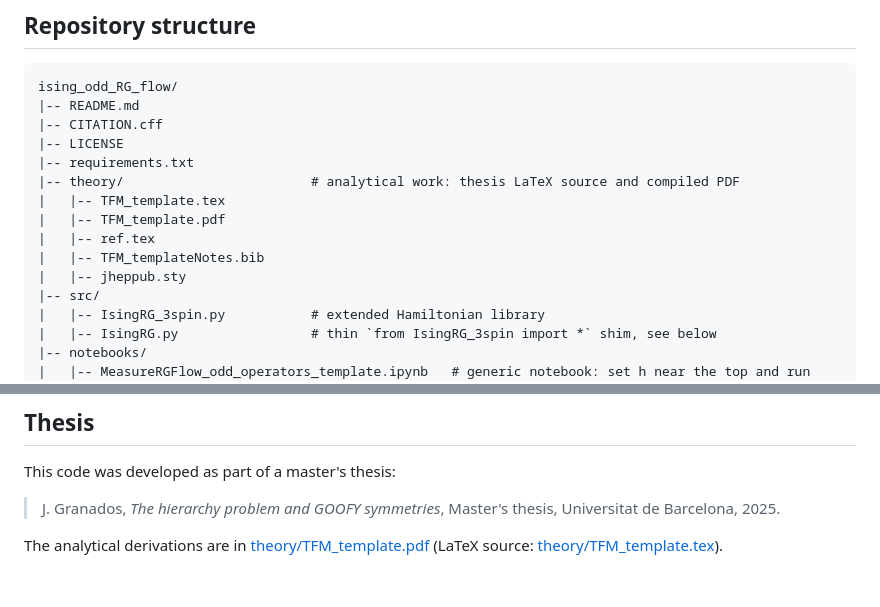
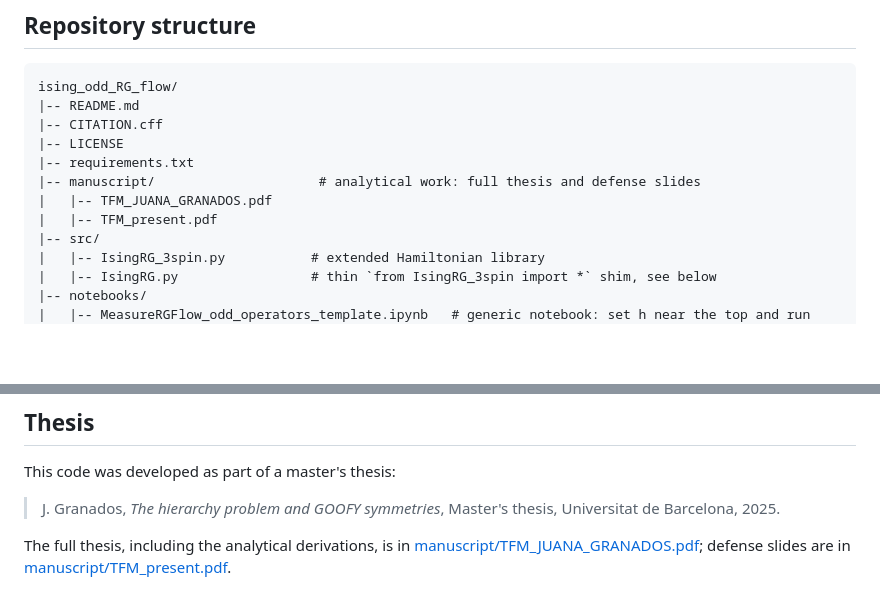
Before and after one commit to juanagranadosr/ising_odd_RG_flow, a Markdown page: README.md, 2 parts joined by grey strips. Drawn GitHub-style; blank space fills up the shorter version.

Commit message:
Update README to reference manuscript/ instead of removed theory/
The theory/ LaTeX source was replaced by manuscript/ (final thesis PDF
and defense slides) in a separate commit; sync the structure diagram and
Thesis section links to match.

Co-Authored-By: Claude Sonnet 5 <noreply@anthropic.com>

```diff
--- a/README.md
+++ b/README.md
@@ -74,12 +74,9 @@ where tau_n^t = sigma_n(t) / (1 + exp(2 H_n sigma_n(t))).
     |-- CITATION.cff
     |-- LICENSE
     |-- requirements.txt
-    |-- theory/                        # analytical work: thesis LaTeX source and compiled PDF
-    |   |-- TFM_template.tex
-    |   |-- TFM_template.pdf
-    |   |-- ref.tex
-    |   |-- TFM_templateNotes.bib
-    |   |-- jheppub.sty
+    |-- manuscript/                     # analytical work: full thesis and defense slides
+    |   |-- TFM_JUANA_GRANADOS.pdf
+    |   |-- TFM_present.pdf
     |-- src/
     |   |-- IsingRG_3spin.py           # extended Hamiltonian library
     |   |-- IsingRG.py                 # thin `from IsingRG_3spin import *` shim, see below
@@ -164,4 +161,4 @@ This code was developed as part of a master's thesis:
 
 > J. Granados, *The hierarchy problem and GOOFY symmetries*, Master's thesis, Universitat de Barcelona, 2025.
 
-The analytical derivations are in [theory/TFM_template.pdf](theory/TFM_template.pdf) (LaTeX source: [theory/TFM_template.tex](theory/TFM_template.tex)).
+The full thesis, including the analytical derivations, is in [manuscript/TFM_JUANA_GRANADOS.pdf](manuscript/TFM_JUANA_GRANADOS.pdf); defense slides are in [manuscript/TFM_present.pdf](manuscript/TFM_present.pdf).
```
